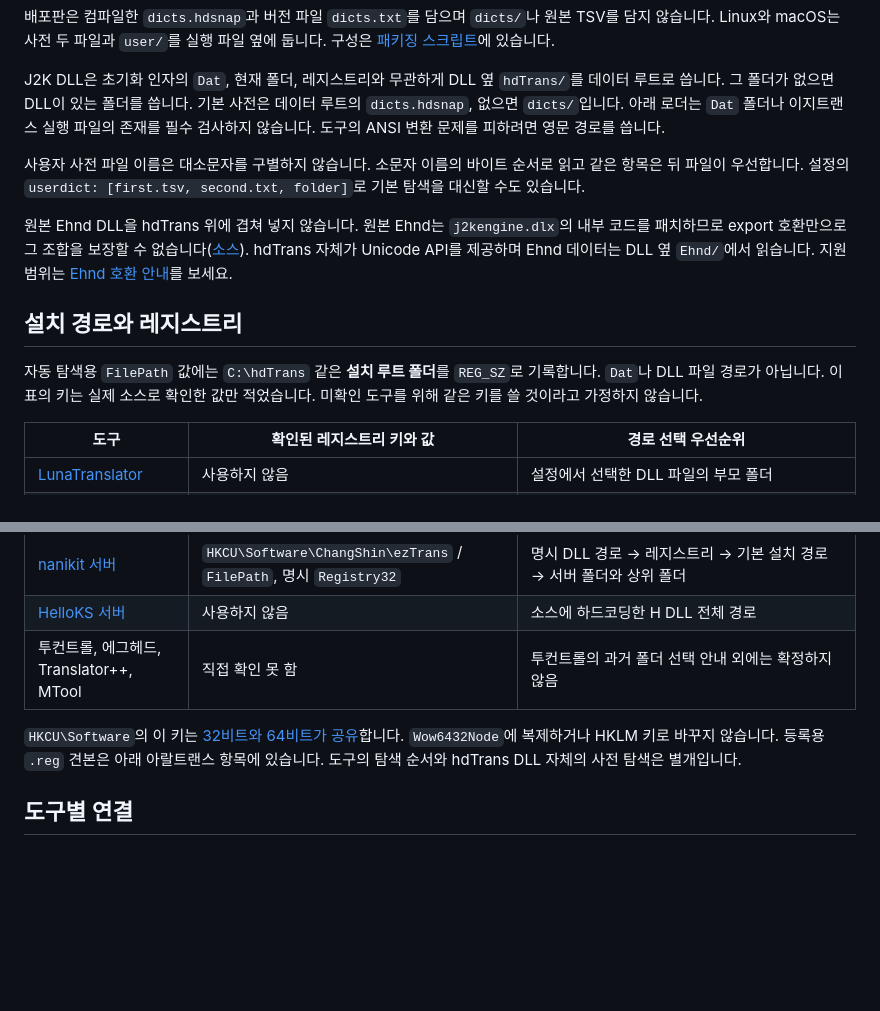
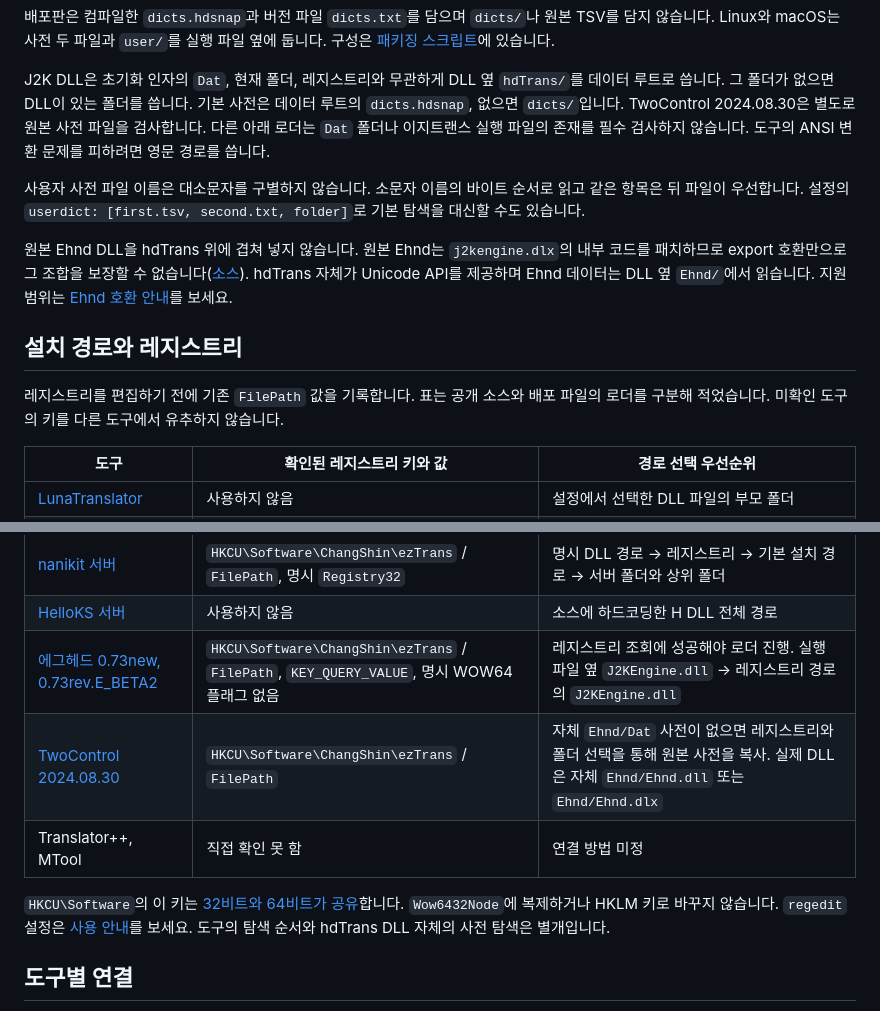
Before and after one commit to Clickin/hdTrans, a Markdown page: docs/tool-compatibility.md, 2 parts joined by grey strips. Rendered like a GitHub page; blank space fills up the shorter version.

```diff
--- a/docs/tool-compatibility.md
+++ b/docs/tool-compatibility.md
@@ -27,7 +27,7 @@ Linux와 macOS는 사전 두 파일과 `user/`를 실행 파일 옆에 둡니다
 
 J2K DLL은 초기화 인자의 `Dat`, 현재 폴더, 레지스트리와 무관하게 DLL 옆 `hdTrans/`를 데이터 루트로 씁니다.
 그 폴더가 없으면 DLL이 있는 폴더를 씁니다. 기본 사전은 데이터 루트의 `dicts.hdsnap`, 없으면 `dicts/`입니다.
-아래 로더는 `Dat` 폴더나 이지트랜스 실행 파일의 존재를 필수 검사하지 않습니다.
+TwoControl 2024.08.30은 별도로 원본 사전 파일을 검사합니다. 다른 아래 로더는 `Dat` 폴더나 이지트랜스 실행 파일의 존재를 필수 검사하지 않습니다.
 도구의 ANSI 변환 문제를 피하려면 영문 경로를 씁니다.
 
 사용자 사전 파일 이름은 대소문자를 구별하지 않습니다. 소문자 이름의 바이트 순서로 읽고 같은 항목은 뒤 파일이 우선합니다.
@@ -40,8 +40,8 @@ hdTrans 자체가 Unicode API를 제공하며 Ehnd 데이터는 DLL 옆 `Ehnd/`
 
 ## 설치 경로와 레지스트리
 
-자동 탐색용 `FilePath` 값에는 `C:\hdTrans` 같은 **설치 루트 폴더**를 `REG_SZ`로 기록합니다. `Dat`나 DLL 파일 경로가 아닙니다.
-이 표의 키는 실제 소스로 확인한 값만 적었습니다. 미확인 도구를 위해 같은 키를 쓸 것이라고 가정하지 않습니다.
+레지스트리를 편집하기 전에 기존 `FilePath` 값을 기록합니다.
+표는 공개 소스와 배포 파일의 로더를 구분해 적었습니다. 미확인 도구의 키를 다른 도구에서 유추하지 않습니다.
 
 | 도구 | 확인된 레지스트리 키와 값 | 경로 선택 우선순위 |
 |---|---|---|
@@ -53,10 +53,12 @@ hdTrans 자체가 Unicode API를 제공하며 Ehnd 데이터는 DLL 옆 `Ehnd/`
 | [VNR][vnr-registry] | `HKCU\Software\ChangShin\ezTrans` / `FilePath`, 명시 WOW64 플래그 없음 | [위치 설정][vnr-location]은 유효한 `ezTransLocation` → 유효한 레지스트리 경로. 실제 DLL 로드는 기존 검색 경로 뒤에 이 폴더들을 PATH로 추가하므로 설정 우선이 보장되지는 않음 |
 | [nanikit 서버][server-interop] | `HKCU\Software\ChangShin\ezTrans` / `FilePath`, 명시 `Registry32` | 명시 DLL 경로 → 레지스트리 → 기본 설치 경로 → 서버 폴더와 상위 폴더 |
 | [HelloKS 서버][eztransweb] | 사용하지 않음 | 소스에 하드코딩한 H DLL 전체 경로 |
-| 투컨트롤, 에그헤드, Translator++, MTool | 직접 확인 못 함 | 투컨트롤의 과거 폴더 선택 안내 외에는 확정하지 않음 |
+| [에그헤드 0.73new, 0.73rev.E_BETA2][egghead-release] | `HKCU\Software\ChangShin\ezTrans` / `FilePath`, `KEY_QUERY_VALUE`, 명시 WOW64 플래그 없음 | 레지스트리 조회에 성공해야 로더 진행. 실행 파일 옆 `J2KEngine.dll` → 레지스트리 경로의 `J2KEngine.dll` |
+| [TwoControl 2024.08.30][twocontrol-release] | `HKCU\Software\ChangShin\ezTrans` / `FilePath` | 자체 `Ehnd/Dat` 사전이 없으면 레지스트리와 폴더 선택을 통해 원본 사전을 복사. 실제 DLL은 자체 `Ehnd/Ehnd.dll` 또는 `Ehnd/Ehnd.dlx` |
+| Translator++, MTool | 직접 확인 못 함 | 연결 방법 미정 |
 
 `HKCU\Software`의 이 키는 [32비트와 64비트가 공유][registry-view]합니다. `Wow6432Node`에 복제하거나 HKLM 키로 바꾸지 않습니다.
-등록용 `.reg` 견본은 아래 아랄트랜스 항목에 있습니다. 도구의 탐색 순서와 hdTrans DLL 자체의 사전 탐색은 별개입니다.
+`regedit` 설정은 [사용 안내](using-with-tools.md#아랄트랜스-araltrans)를 보세요. 도구의 탐색 순서와 hdTrans DLL 자체의 사전 탐색은 별개입니다.
 
 ## 도구별 연결
 
```
Also changed, not shown: other parts of docs/tool-compatibility.md (+22 -11 lines), docs/using-with-tools.md (+26 -14 lines).
